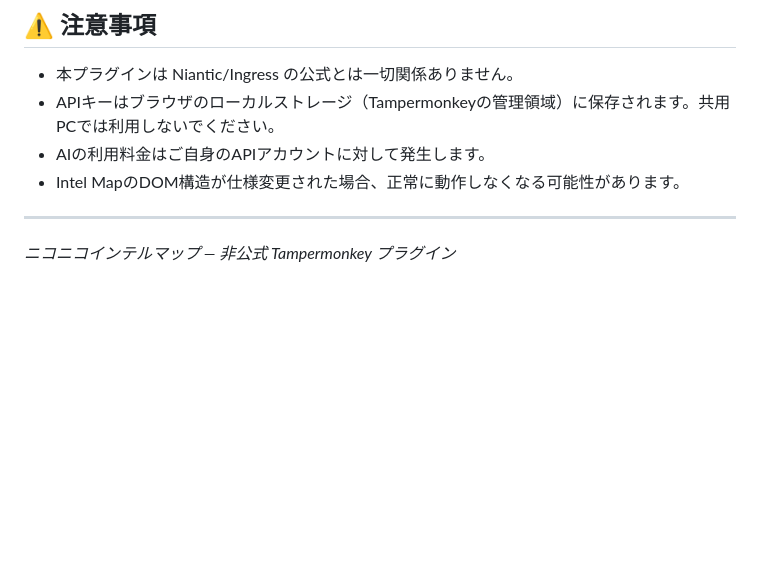
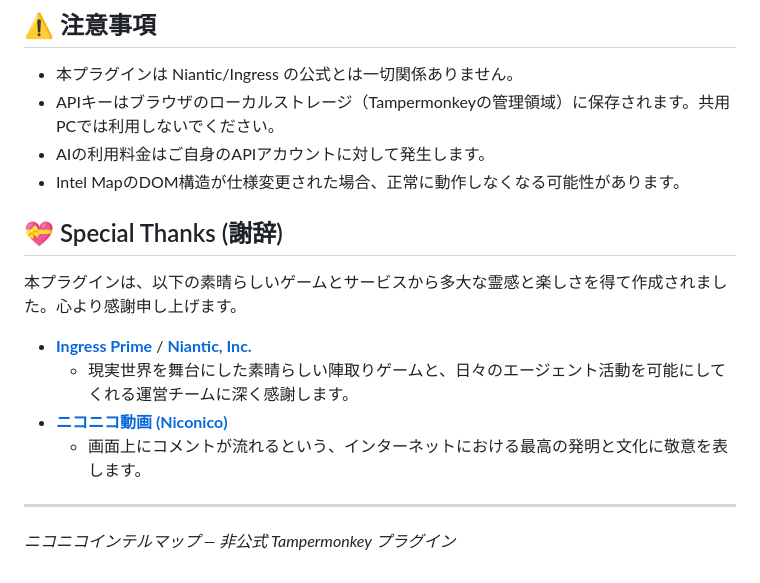
Before and after one commit to MikanRobot/nico-intelmap, a Markdown page: README.md, the part around the change. GitHub-like rendering; blank space fills up the shorter version.

```diff
--- a/README.md
+++ b/README.md
@@ -76,6 +76,15 @@ Ingress Intel Map（[intel.ingress.com](https://intel.ingress.com)）を開い
 - AIの利用料金はご自身のAPIアカウントに対して発生します。
 - Intel MapのDOM構造が仕様変更された場合、正常に動作しなくなる可能性があります。
 
+## 💝 Special Thanks (謝辞)
+
+本プラグインは、以下の素晴らしいゲームとサービスから多大な霊感と楽しさを得て作成されました。心より感謝申し上げます。
+
+- **[Ingress Prime](https://ingress.com/)** / **[Niantic, Inc.](https://nianticlabs.com/)**
+  - 現実世界を舞台にした素晴らしい陣取りゲームと、日々のエージェント活動を可能にしてくれる運営チームに深く感謝します。
+- **[ニコニコ動画 (Niconico)](https://www.nicovideo.jp/)**
+  - 画面上にコメントが流れるという、インターネットにおける最高の発明と文化に敬意を表します。
+
 ---
 
 *ニコニコインテルマップ — 非公式 Tampermonkey プラグイン*
```
